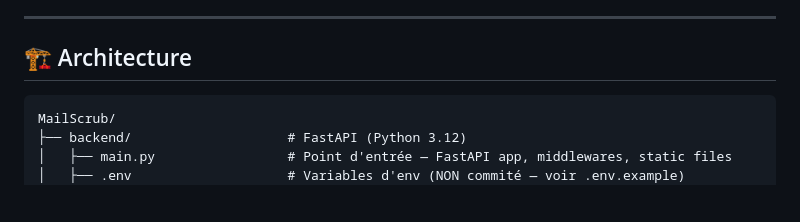
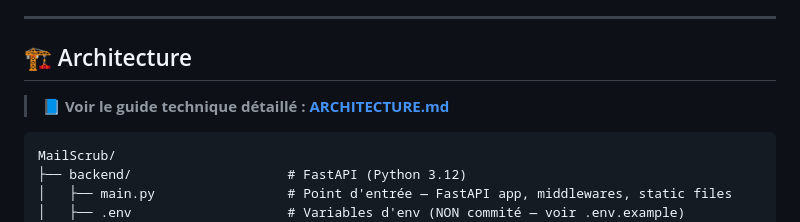
Before and after one commit to Noureddine-Hci/mailscrub-app, a Markdown page: README.md, the part around the change. GitHub-like rendering; blank space fills up the shorter version.

````diff
--- a/README.md
+++ b/README.md
@@ -25,6 +25,8 @@ MailScrub analyse votre boîte Gmail en quelques secondes et vous donne :
 ---
 
 ## 🏗️ Architecture
+
+> 📘 **Voir le guide technique détaillé : [ARCHITECTURE.md](./ARCHITECTURE.md)**
 
 ```
 MailScrub/
````
Also changed, not shown: ARCHITECTURE.md (added, +101 -0 lines), ROADMAP.md (+17 -19 lines).
